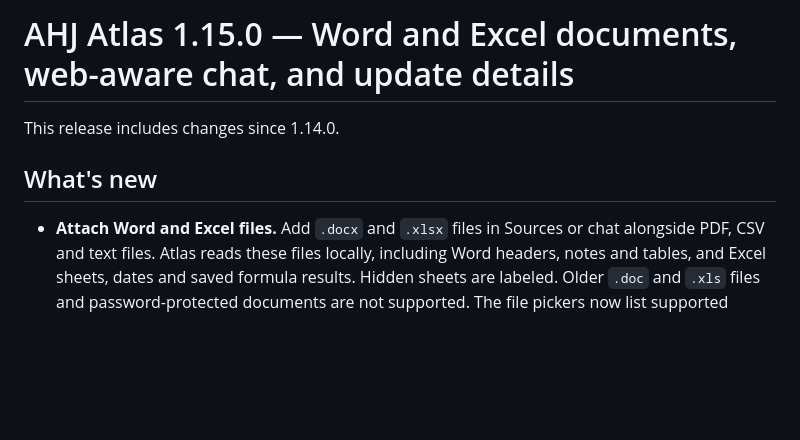
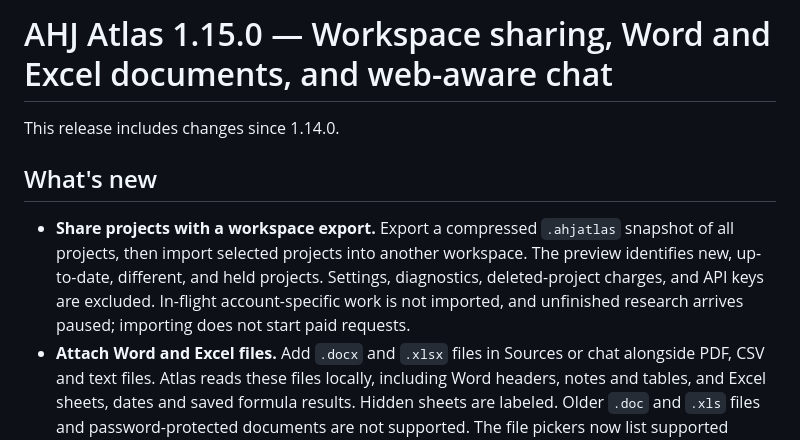
Before and after one commit to Abe-Borg/ahj-atlas, a Markdown page: docs/releases/1.15.0.md, the part around the change. Rendered like a GitHub page; blank space fills up the shorter version.

Commit message:
Include workspace transfer in release notes

```diff
--- a/docs/releases/1.15.0.md
+++ b/docs/releases/1.15.0.md
@@ -1,9 +1,10 @@
-# AHJ Atlas 1.15.0 — Word and Excel documents, web-aware chat, and update details
+# AHJ Atlas 1.15.0 — Workspace sharing, Word and Excel documents, and web-aware chat
 
 This release includes changes since 1.14.0.
 
 ## What's new
 
+- **Share projects with a workspace export.** Export a compressed `.ahjatlas` snapshot of all projects, then import selected projects into another workspace. The preview identifies new, up-to-date, different, and held projects. Settings, diagnostics, deleted-project charges, and API keys are excluded. In-flight account-specific work is not imported, and unfinished research arrives paused; importing does not start paid requests.
 - **Attach Word and Excel files.** Add `.docx` and `.xlsx` files in Sources or chat alongside PDF, CSV and text files. Atlas reads these files locally, including Word headers, notes and tables, and Excel sheets, dates and saved formula results. Hidden sheets are labeled. Older `.doc` and `.xls` files and password-protected documents are not supported. The file pickers now list supported formats only.
 - **Chat can check the web as needed.** Atlas uses project records first and can search and read public pages to check current or missing information. Each finished reply indicates whether it used the web and how many searches and pages it read. Copy an answer or copy a table for use in a spreadsheet or document.
 - **See update details.** App updates shows the published release notes, date and installer size, and the verified checksum after download. When restarting to install, the installer presents its license agreement and installation pages; canceling leaves the current version installed.
```
Also changed, not shown: docs/windows-unsigned-installer-plan.md (+1 -1 lines).
